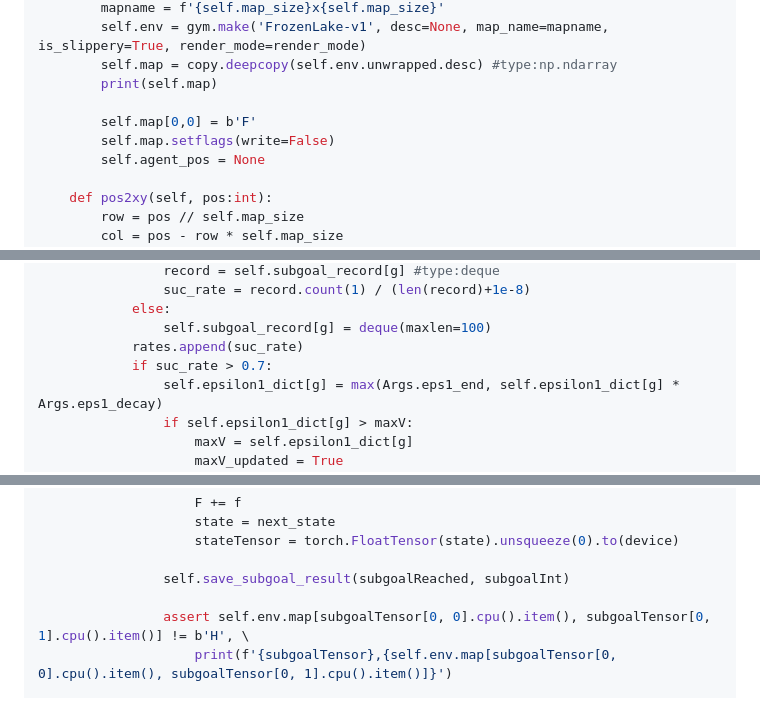
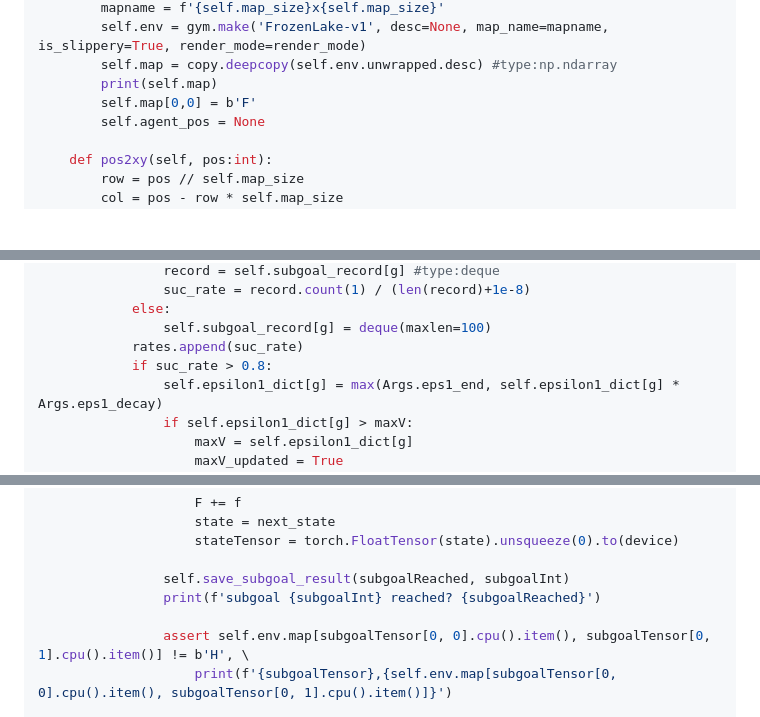
Before and after one commit to bisonliao/readpaper, a Markdown page: HDQN.md, 3 parts joined by grey strips. GitHub-like rendering; blank space fills up the shorter version.

```diff
--- a/HDQN.md
+++ b/HDQN.md
@@ -101,9 +105,7 @@ class CustomFrozenLake(gym.Env):
         self.env = gym.make('FrozenLake-v1', desc=None, map_name=mapname, is_slippery=True, render_mode=render_mode)
         self.map = copy.deepcopy(self.env.unwrapped.desc) #type:np.ndarray
         print(self.map)
-
         self.map[0,0] = b'F'
-        self.map.setflags(write=False)
         self.agent_pos = None
 
     def pos2xy(self, pos:int):
@@ -427,7 +430,7 @@ class hDQNAgent:
             else:
                 self.subgoal_record[g] = deque(maxlen=100)
             rates.append(suc_rate)
-            if suc_rate > 0.7:
+            if suc_rate > 0.8:
                 self.epsilon1_dict[g] = max(Args.eps1_end, self.epsilon1_dict[g] * Args.eps1_decay)
                 if self.epsilon1_dict[g] > maxV:
                     maxV = self.epsilon1_dict[g]
@@ -523,6 +526,7 @@ class hDQNAgent:
                     stateTensor = torch.FloatTensor(state).unsqueeze(0).to(device)
 
                 self.save_subgoal_result(subgoalReached, subgoalInt)
+                print(f'subgoal {subgoalInt} reached? {subgoalReached}')
 
                 assert self.env.map[subgoalTensor[0, 0].cpu().item(), subgoalTensor[0, 1].cpu().item()] != b'H', \
                     print(f'{subgoalTensor},{self.env.map[subgoalTensor[0, 0].cpu().item(), subgoalTensor[0, 1].cpu().item()]}')
```
Also changed, not shown: other parts of HDQN.md (+15 -10 lines), img/image-20250614011848773.png (added).
